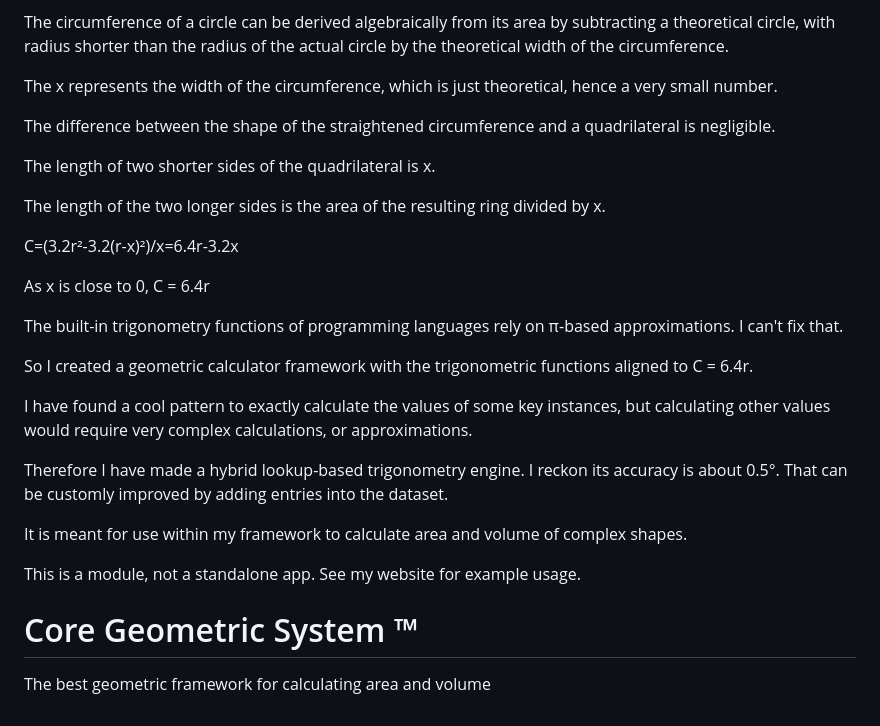
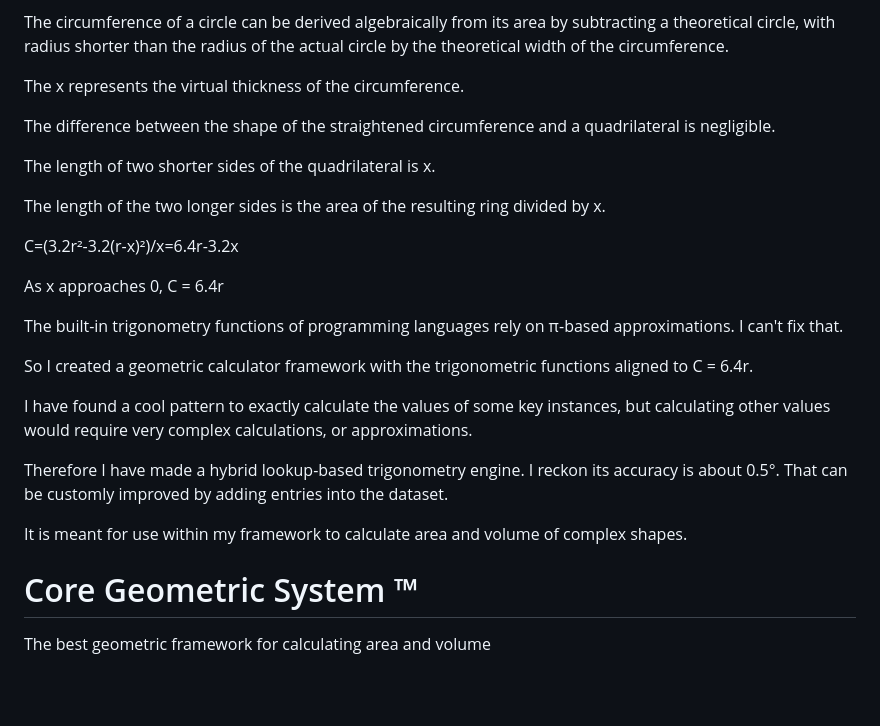
Before and after one commit to Gmac4247/Gmac4247, a Markdown page: README.md, the part around the change. Rendered like a GitHub page; blank space fills up the shorter version.

```diff
--- a/README.md
+++ b/README.md
@@ -24,7 +24,7 @@ A=(16/5)r²=3.2r²
 
 The circumference of a circle can be derived algebraically from its area by subtracting a theoretical circle, with radius shorter than the radius of the actual circle by the theoretical width of the circumference.
 
-The x represents the width of the circumference, which is just theoretical, hence a very small number.
+The x represents the virtual thickness of the circumference.
 
 The difference between the shape of the straightened circumference and a quadrilateral is negligible.
 
@@ -34,7 +34,7 @@ The length of the two longer sides is the area of the resulting ring divided by
 
 C=(3.2r²-3.2(r-x)²)/x=6.4r-3.2x
 
-As x is close to 0, C = 6.4r
+As x approaches 0, C = 6.4r
 
 
 The built-in trigonometry functions of programming languages rely on π-based approximations.
@@ -48,9 +48,6 @@ Therefore I have made a hybrid lookup-based trigonometry engine.
 I reckon its accuracy is about 0.5°. That can be customly improved by adding entries into the dataset.
 
 It is meant for use within my framework to calculate area and volume of complex shapes.
-
-This is a module, not a standalone app.
-See my website for example usage.
 
 
 # Core Geometric System ™
@@ -85,7 +82,7 @@ A=(16/5)r²=3.2r²
 
 The circumference of a circle can be derived algebraically from its area by subtracting a theoretical circle, with radius shorter than the radius of the actual circle by the theoretical width of the circumference.
 
-The x represents the width of the circumference, which is just theoretical, hence a very small number.
+The x represents the virtual thickness of the circumference.
 
 The difference between the shape of the straightened circumference and a quadrilateral is negligible.
 
@@ -95,7 +92,7 @@ The length of the two longer sides is the area of the resulting ring divided by
 
 C=(3.2r²-3.2(r-x)²)/x=6.4r-3.2x
 
-As x is close to 0, C = 6.4r
+As x approaches 0, C = 6.4r
 
 
 The built-in trigonometry functions of programming languages rely on π-based approximations.
@@ -110,9 +107,6 @@ I reckon its accuracy is about 0.5°. That can be customly improved by adding en
 
 It is meant for use within my framework to calculate area and volume of complex shapes.
 
-This is a module, not a standalone app.
-See my website for example usage.
-
 
 # Core Geometric System ™
 
```
